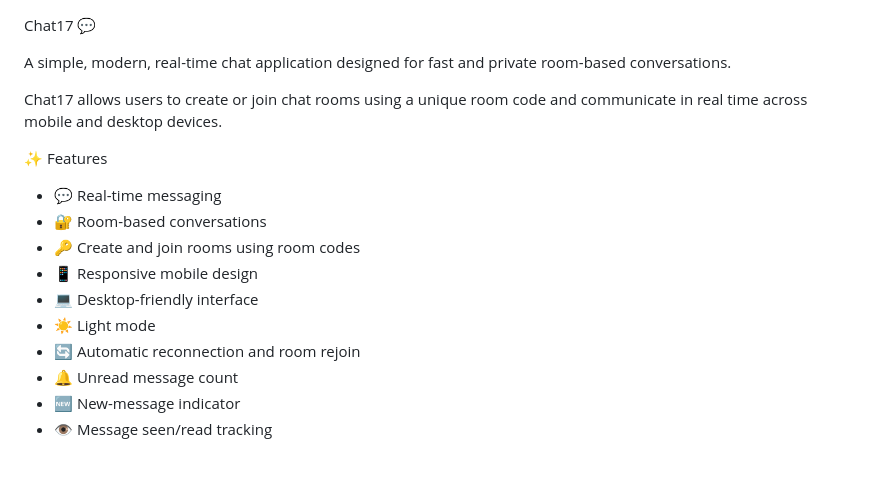
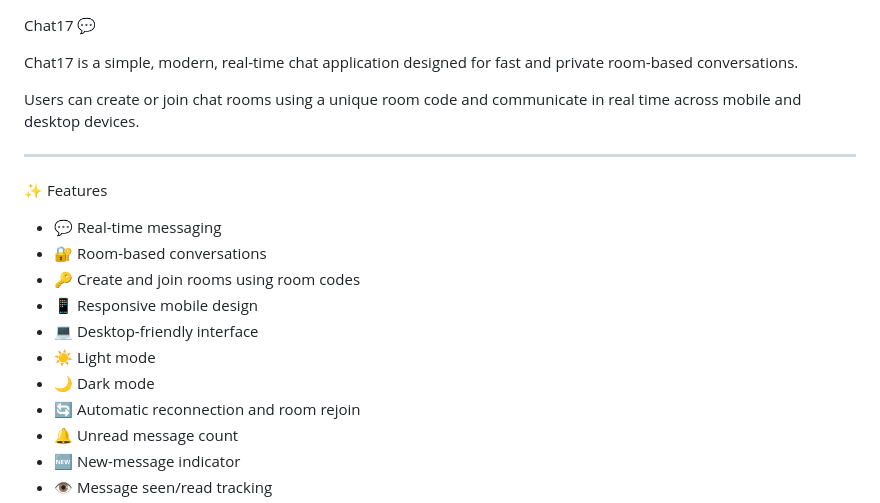
Before and after one commit to subash-1701/chat17, a Markdown page: README.md, the part around one of its changes. Drawn GitHub-style; blank space fills up the shorter version.

```diff
--- a/README.md
+++ b/README.md
@@ -1,8 +1,10 @@
 Chat17 💬
 
-A simple, modern, real-time chat application designed for fast and private room-based conversations.
+Chat17 is a simple, modern, real-time chat application designed for fast and private room-based conversations.
 
-Chat17 allows users to create or join chat rooms using a unique room code and communicate in real time across mobile and desktop devices.
+Users can create or join chat rooms using a unique room code and communicate in real time across mobile and desktop devices.
+
+---
 
 ✨ Features
 
@@ -12,6 +14,7 @@ Chat17 allows users to create or join chat rooms using a unique room code and co
 - 📱 Responsive mobile design
 - 💻 Desktop-friendly interface
 - ☀️ Light mode
+- 🌙 Dark mode
 - 🔄 Automatic reconnection and room rejoin
 - 🔔 Unread message count
 - 🆕 New-message indicator
```
Also changed, not shown: other parts of README.md (+97 -49 lines).
